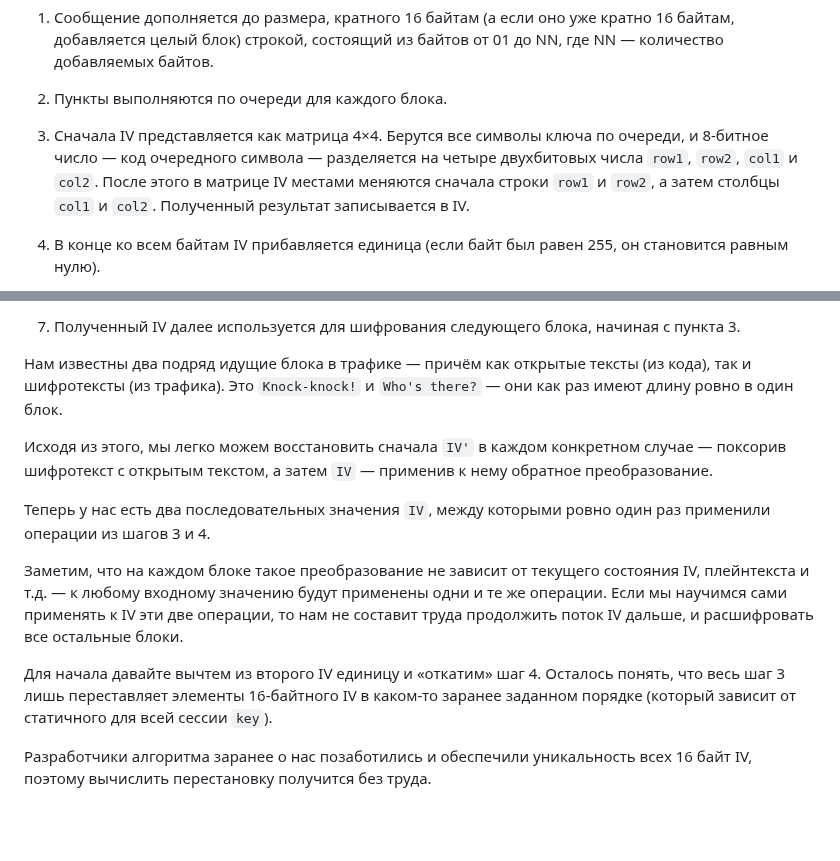
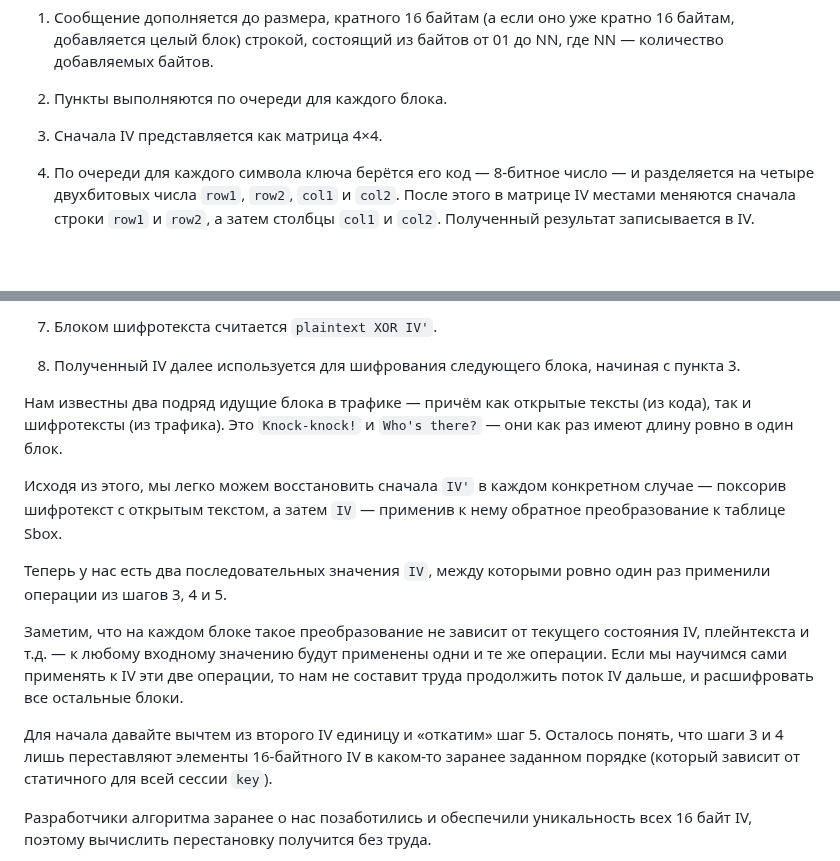
Before and after one commit to teamteamdev/ugractf-2024-school, a Markdown page: tasks/portknocking/WRITEUP.md, 2 parts joined by grey strips. Rendered like a GitHub page; blank space fills up the shorter version.

Commit message:
portknocking: fixes

```diff
--- a/tasks/portknocking/WRITEUP.md
+++ b/tasks/portknocking/WRITEUP.md
@@ -53,7 +53,7 @@ data = client.recv_encrypted() # receive some data
 
 2. Пункты выполняются по очереди для каждого блока.
 
-3. Сначала IV представляется как матрица 4×4. Берутся все символы ключа по очереди, и 8-битное число — код очередного символа — разделяется на четыре двухбитовых числа `row1`, `row2`, `col1` и `col2`. После этого в матрице IV местами меняются сначала строки `row1` и `row2`, а затем столбцы `col1` и `col2`. Полученный результат записывается в IV.
+3. Сначала IV представляется как матрица 4×4.
 
-4. В конце ко всем байтам IV прибавляется единица (если байт был равен 255, он становится равным нулю).
+4. По очереди для каждого символа ключа берётся его код — 8-битное число — и разделяется на четыре двухбитовых числа `row1`, `row2`, `col1` и `col2`. После этого в матрице IV местами меняются сначала строки `row1` и `row2`, а затем столбцы `col1` и `col2`. Полученный результат записывается в IV.
 
@@ -63,15 +63,17 @@ data = client.recv_encrypted() # receive some data
 
-7. Полученный IV далее используется для шифрования следующего блока, начиная с пункта 3.
+7. Блоком шифротекста считается `plaintext XOR IV'`.
+
+8. Полученный IV далее используется для шифрования следующего блока, начиная с пункта 3.
 
 Нам известны два подряд идущие блока в трафике — причём как открытые тексты (из кода), так и шифротексты (из трафика). Это `Knock-knock!` и `Who's there?` — они как раз имеют длину ровно в один блок.
 
-Исходя из этого, мы легко можем восстановить сначала `IV'` в каждом конкретном случае — поксорив шифротекст с открытым текстом, а затем `IV` — применив к нему обратное преобразование.
+Исходя из этого, мы легко можем восстановить сначала `IV'` в каждом конкретном случае — поксорив шифротекст с открытым текстом, а затем `IV` — применив к нему обратное преобразование к таблице Sbox.
 
-Теперь у нас есть два последовательных значения `IV`, между которыми ровно один раз применили операции из шагов 3 и 4.
+Теперь у нас есть два последовательных значения `IV`, между которыми ровно один раз применили операции из шагов 3, 4 и 5.
 
 Заметим, что на каждом блоке такое преобразование не зависит от текущего состояния IV, плейнтекста и т.д. — к любому входному значению будут применены одни и те же операции. Если мы научимся сами применять к IV эти две операции, то нам не составит труда продолжить поток IV дальше, и расшифровать все остальные блоки.
 
-Для начала давайте вычтем из второго IV единицу и «откатим» шаг 4. Осталось понять, что весь шаг 3 лишь переставляет элементы 16-байтного IV в каком-то заранее заданном порядке (который зависит от статичного для всей сессии `key`).
+Для начала давайте вычтем из второго IV единицу и «откатим» шаг 5. Осталось понять, что шаги 3 и 4 лишь переставляют элементы 16-байтного IV в каком-то заранее заданном порядке (который зависит от статичного для всей сессии `key`).
 
 Разработчики алгоритма заранее о нас позаботились и обеспечили уникальность всех 16 байт IV, поэтому вычислить перестановку получится без труда.
 
```
Also changed, not shown: other parts of tasks/portknocking/WRITEUP.md (+2 -2 lines).
